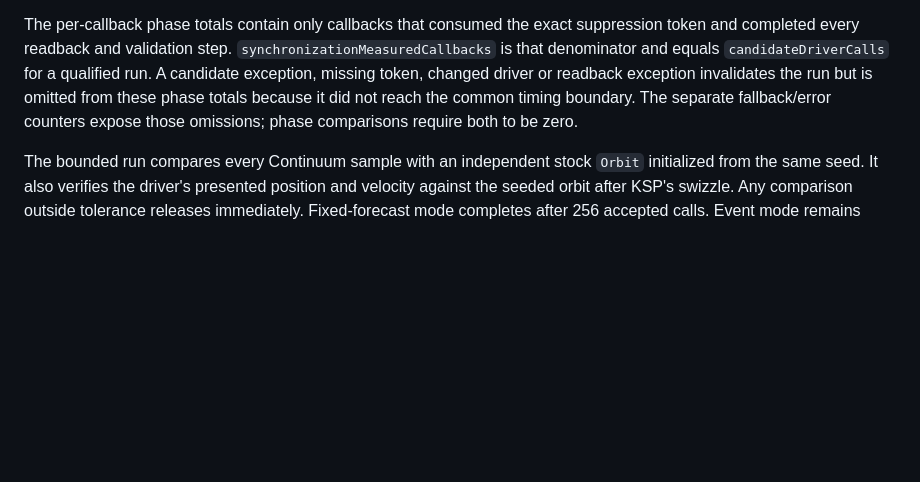
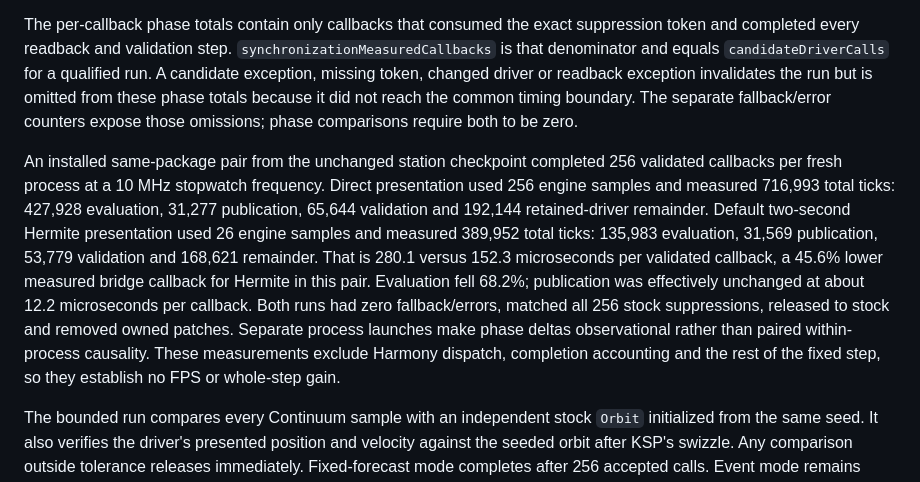
Before and after one commit to e0da/continuum, a Markdown page: docs/independent-coasting-adapter.md, the part around the change. Drawn GitHub-style; blank space fills up the shorter version.

Commit message:
docs: record coasting synchronization costs

```diff
--- a/docs/independent-coasting-adapter.md
+++ b/docs/independent-coasting-adapter.md
@@ -43,6 +43,17 @@ readback and validation step. `synchronizationMeasuredCallbacks` is that denomin
 invalidates the run but is omitted from these phase totals because it did not reach the common timing boundary. The
 separate fallback/error counters expose those omissions; phase comparisons require both to be zero.
 
+An installed same-package pair from the unchanged station checkpoint completed 256 validated callbacks per fresh
+process at a 10 MHz stopwatch frequency. Direct presentation used 256 engine samples and measured 716,993 total ticks:
+427,928 evaluation, 31,277 publication, 65,644 validation and 192,144 retained-driver remainder. Default two-second
+Hermite presentation used 26 engine samples and measured 389,952 total ticks: 135,983 evaluation, 31,569 publication,
+53,779 validation and 168,621 remainder. That is 280.1 versus 152.3 microseconds per validated callback, a 45.6% lower
+measured bridge callback for Hermite in this pair. Evaluation fell 68.2%; publication was effectively unchanged at
+about 12.2 microseconds per callback. Both runs had zero fallback/errors, matched all 256 stock suppressions, released
+to stock and removed owned patches. Separate process launches make phase deltas observational rather than paired
+within-process causality. These measurements exclude Harmony dispatch, completion accounting and the rest of the fixed
+step, so they establish no FPS or whole-step gain.
+
 The bounded run compares every Continuum sample with an independent stock `Orbit` initialized from the same seed. It also verifies the driver's presented position and velocity against the seeded orbit after KSP's swizzle. Any comparison outside tolerance releases immediately. Fixed-forecast mode completes after 256 accepted calls. Event mode remains admitted only until its bounded event horizon or the earlier guard, then confirms the independently advanced frontier did not move during presentation sampling, reseeds the live orbit at current KSP time while the same packed domain is still valid, and removes its Harmony patches. `--continuum-coast-quit-after-qualification` exits after either qualification path finishes.
 
 In event mode the configured guard is an earlier completion boundary. When KSP time enters `[event time - guard, event time)`, the adapter reseeds the live orbit at the current KSP time while it still owns the packed path, releases its patches, and calls `TimeWarp.SetRate(0, true)`. If one KSP update jumps to or beyond the event, the adapter releases the current trajectory state and requests rate zero but records the run as invalid with `event-crossing-overshot`; it never labels that as a pre-event stop. The JSON records the request time and the rate index before and immediately after the request. This is a verified request to leave on-rails warp before the predicted vessel event. It does not set universal time, prove the exact wall-clock frame at which KSP finishes all warp transitions, or own the global clock.
```
